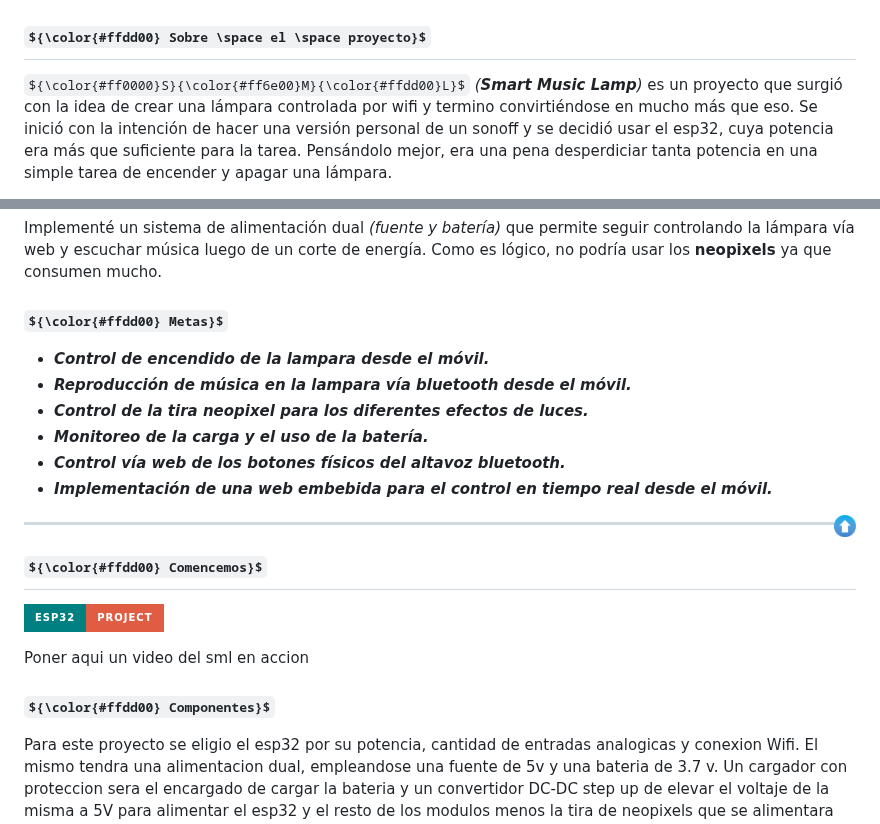
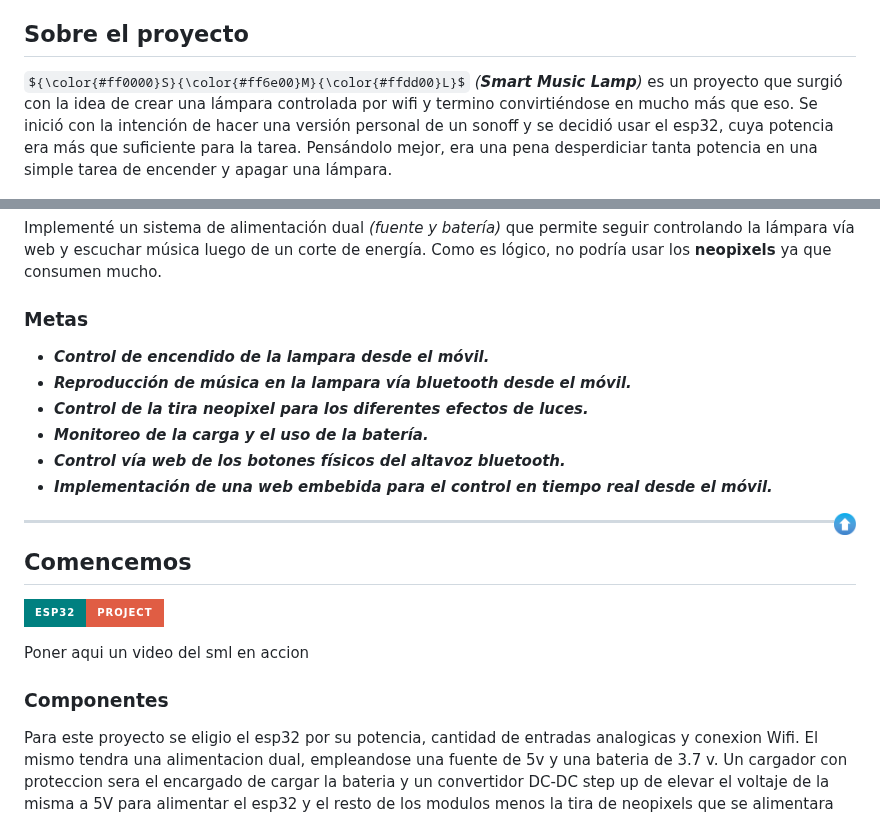
Before and after one commit to alexminator/SML, a Markdown page: README_es.md, 2 parts joined by grey strips. Drawn GitHub-style; badges without logos; some formulas as TeX source.

Commit message:
edit readme es

```diff
--- a/README_es.md
+++ b/README_es.md
@@ -55,7 +55,7 @@
 </details>
 
 <!-- ABOUT THE PROJECT -->
-## ${\color{#ffdd00} Sobre \space el \space proyecto}$
+## Sobre el proyecto
 
 ${\color{#ff0000}S}{\color{#ff6e00}M}{\color{#ffdd00}L}$ *(**Smart Music Lamp**)* es un proyecto que surgió con la idea de crear una lámpara controlada por wifi y termino convirtiéndose en mucho más que eso. Se inició con la intención de hacer una versión personal de un sonoff y se decidió usar el esp32, cuya potencia era más que suficiente para la tarea.
 Pensándolo mejor, era una pena desperdiciar tanta potencia en una simple tarea de encender y apagar una lámpara.
@@ -73,7 +73,7 @@ Como vivo en un país que los cortes de energía son muy comunes y tenía la pos
 
 Implementé un sistema de alimentación dual *(fuente y batería)* que permite seguir controlando la lámpara vía web y escuchar música luego de un corte de energía. Como es lógico, no podría usar los **neopixels** ya que consumen mucho.
 
-### ${\color{#ffdd00} Metas}$
+### Metas
 
 - **_Control de encendido de la lampara desde el móvil._**
 - **_Reproducción de música en la lampara vía bluetooth desde el móvil._**
@@ -87,13 +87,13 @@ Implementé un sistema de alimentación dual *(fuente y batería)* que permite s
 ---
 
 <!-- GETTING STARTED -->
-## ${\color{#ffdd00} Comencemos}$
+## Comencemos
 
 [![Arduino](https://img.shields.io/badge/ESP32-Project-teal.svg?colorA=teal&colorB=red&style=for-the-badge)](https://github.com/alexminator/SML/)
 
 Poner aqui un video del sml en accion
 
-### ${\color{#ffdd00} Componentes}$
+### Componentes
 
 Para este proyecto se eligio el esp32 por su potencia, cantidad de entradas analogicas y conexion Wifi.
 El mismo tendra una alimentacion dual, empleandose una fuente de 5v y una bateria de 3.7 v. Un cargador con proteccion sera el encargado de cargar la bateria y un convertidor DC-DC step up de elevar el voltaje de la misma a 5V para alimentar el esp32 y el resto de los modulos menos la tira de neopixels que se alimentara siempre de la fuente.
```
